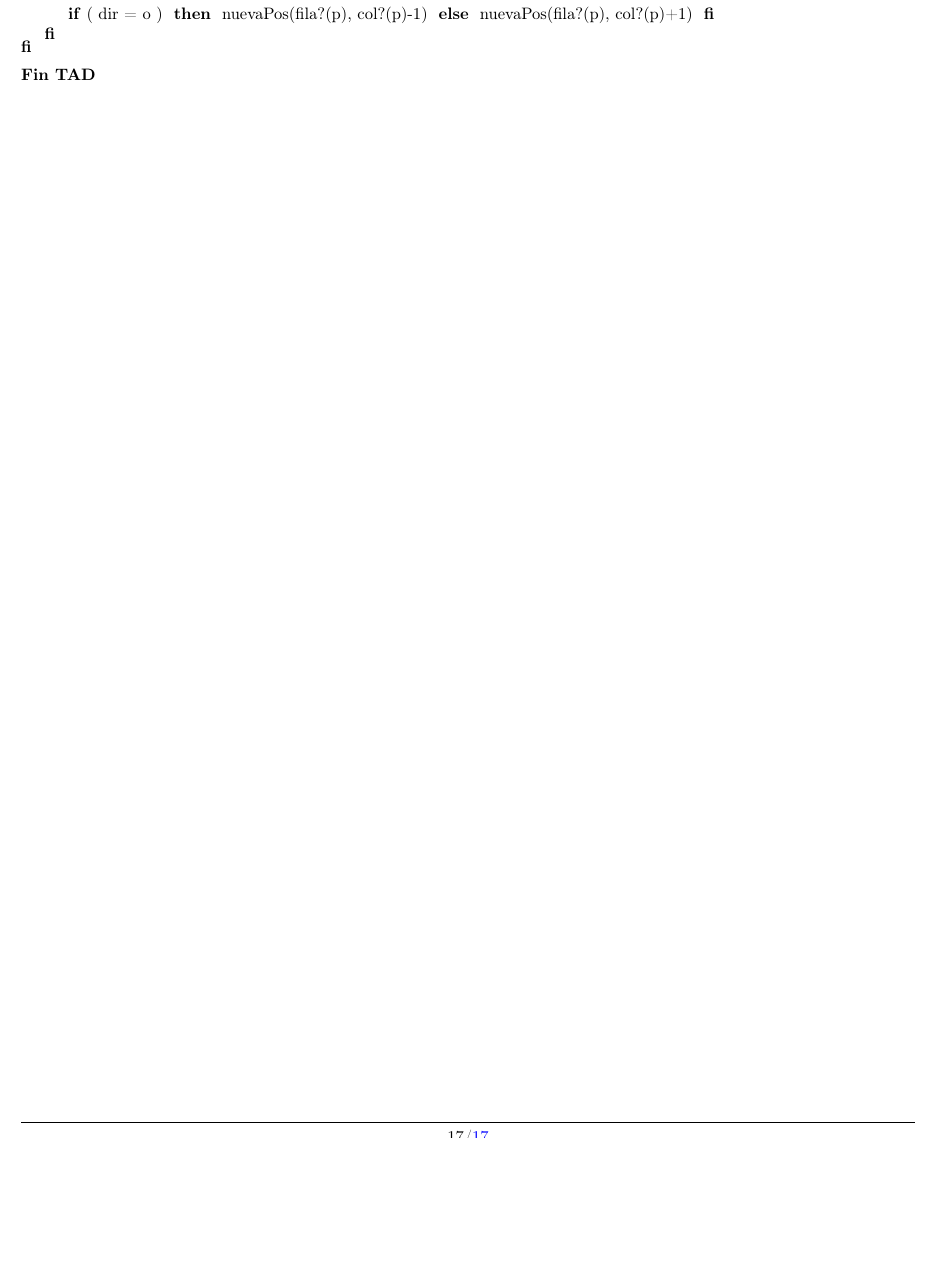
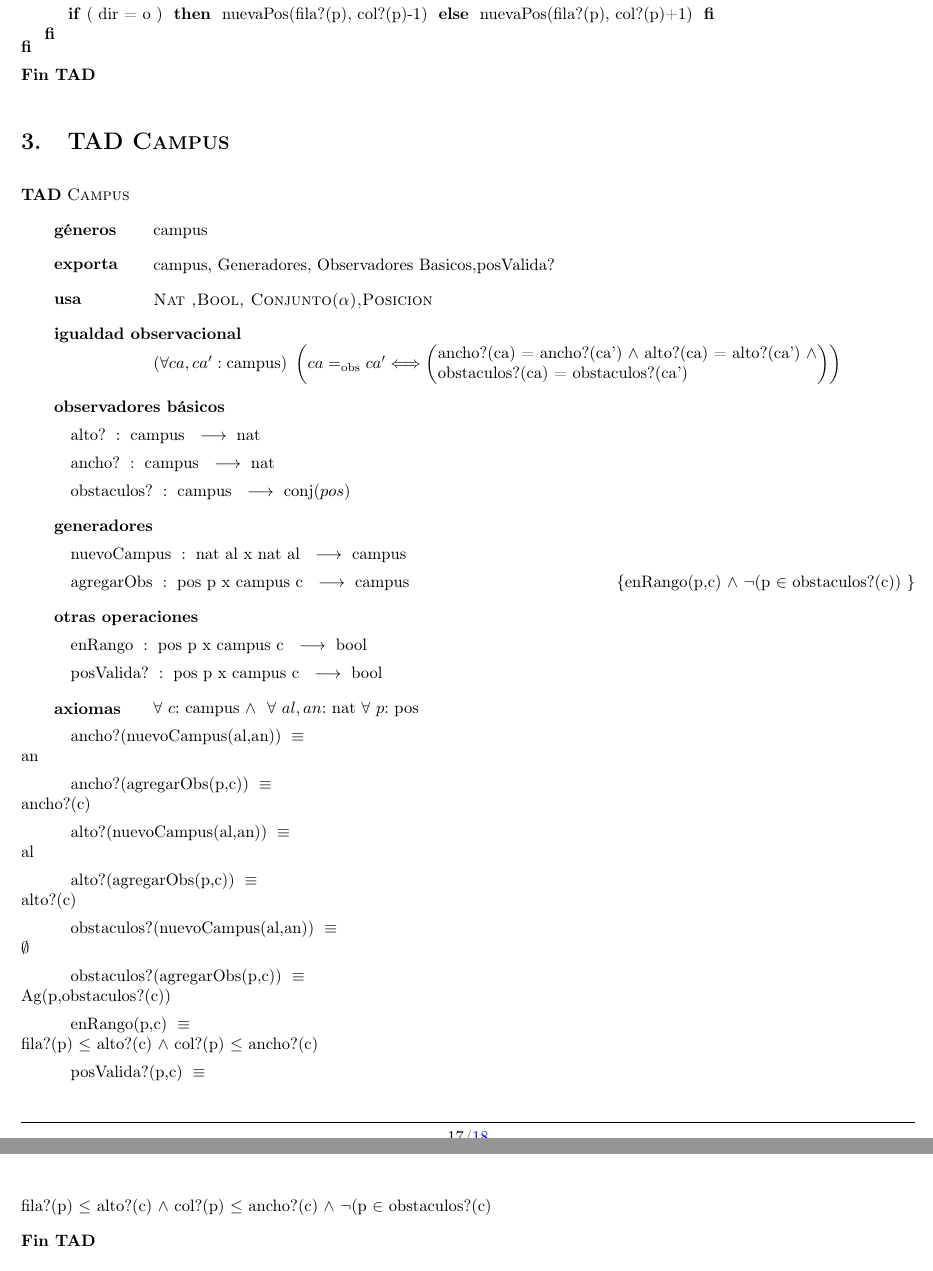
Before and after one commit to sgrodriguez/Algo2-tp1, a LaTeX document (tp1_AltaSeguridadNosCuida/LaTeX/tp1.tex): part of page 17 of 17 before the commit and two parts of pages 17 and 18 of 18 after it, the two joined at a grey line, cut so that both start at the same text, the shorter picture padded with empty space. Compiled offline with pdfLaTeX.

Commit message:
Agregue campus de santi

```diff
--- a/tp1_AltaSeguridadNosCuida/LaTeX/tp1.tex
+++ b/tp1_AltaSeguridadNosCuida/LaTeX/tp1.tex
@@ -1111,4 +1111,50 @@ $-$ (\IF col?(p) >= col?(p') THEN \{e\} ELSE $\emptyset$ FI)}
 
 % \end{tad}
 
+\section{TAD \tadNombre{Campus}}
+
+\begin{tad}{\tadNombre{Campus}}
+
+\tadGeneros{campus}
+
+\tadExporta{campus, Generadores, Observadores Basicos,posValida?}
+
+\tadUsa{\tadNombre{Nat ,Bool, Conjunto($\alpha$),Posicion}}
+
+\tadIgualdadObservacional{ca}{ca'}{campus}{ancho?(ca) = ancho?(ca') $\land$  alto?(ca) = alto?(ca') $\land$ \\ obstaculos?(ca) = obstaculos?(ca')}
+
+\tadObservadores
+
+\tadOperacion{alto?}{campus}{nat}{}
+\tadOperacion{ancho?}{campus}{nat}{}
+\tadOperacion{obstaculos?}{campus}{conj($pos$)}{}
+
+
+\tadGeneradores
+
+\tadOperacion{nuevoCampus}{nat\ al \ x\ nat\ al}{campus}{}
+\tadOperacion{agregarObs}{pos \ p \ x \ campus \ c}{campus}{enRango(p,c) $\land$  $\neg$(p $\in$ obstaculos?(c)) }
+
+
+\tadOtrasOperaciones
+\tadOperacion{enRango}{pos\ p \ x \ campus \ c}{bool}{}
+\tadOperacion{posValida?}{pos\ p \ x \ campus \ c}{bool}{}
+
+\tadAxiomas[\paratodo{campus}{c}\ $\land$ \ \paratodo{nat}{al,an} \paratodo{pos}{p}]
+
+\tadAxioma{ancho?(nuevoCampus(al,an))}{an}
+\tadAxioma{ancho?(agregarObs(p,c))}{ancho?(c)}
+
+\tadAxioma{alto?(nuevoCampus(al,an))}{al}
+\tadAxioma{alto?(agregarObs(p,c))}{alto?(c)}
+
+\tadAxioma{obstaculos?(nuevoCampus(al,an))}{$\emptyset$}
+\tadAxioma{obstaculos?(agregarObs(p,c))}{Ag(p,obstaculos?(c))}
+
+\tadAxioma{enRango(p,c)}{fila?(p) $\leq$ alto?(c) $\land$  col?(p) $\leq$ ancho?(c)}
+\tadAxioma{posValida?(p,c)}{fila?(p) $\leq$ alto?(c) $\land$  col?(p) $\leq$ ancho?(c) $\land$ $\neg$(p $\in$ obstaculos?(c)}
+
+\end{tad}
+
+
 \end{document}
```
